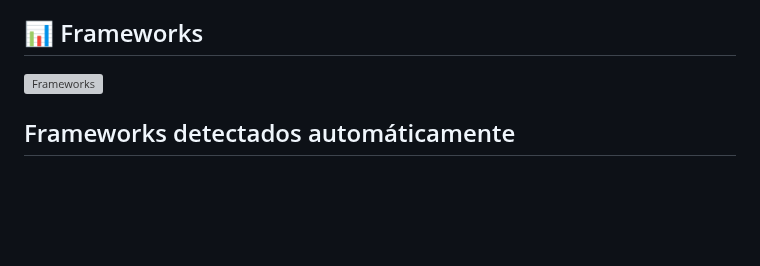
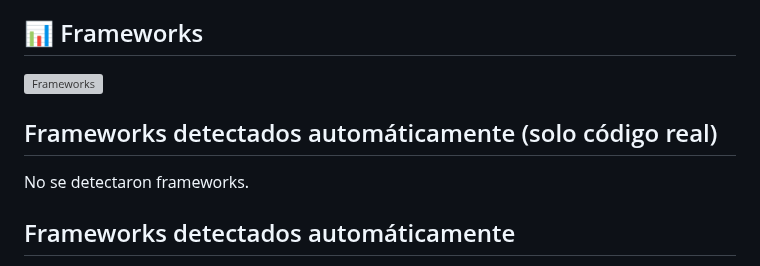
Before and after one commit to JulioArturoRodriguez/JulioArturoRodriguez, a Markdown page: README.md, the part around the change. Rendered like a GitHub page; blank space fills up the shorter version; grey boxes are pictures that could not be loaded.

Commit message:
Update framework stats

```diff
--- a/README.md
+++ b/README.md
@@ -278,6 +278,9 @@ Mi formación comenzó como un hobby, pero se convirtió en una pasión con visi
 ## 📊 Frameworks
 ![Frameworks](output/framework_stats.png)
 <!-- AUTO-FRAMEWORKS -->
+## Frameworks detectados automáticamente (solo código real)
+
+No se detectaron frameworks.
 ## Frameworks detectados automáticamente
 
 - **React**: 200 repos
```
Also changed, not shown: output/frameworks.md (added, +3 -0 lines), output/frameworks.png (added), 1 other file.
